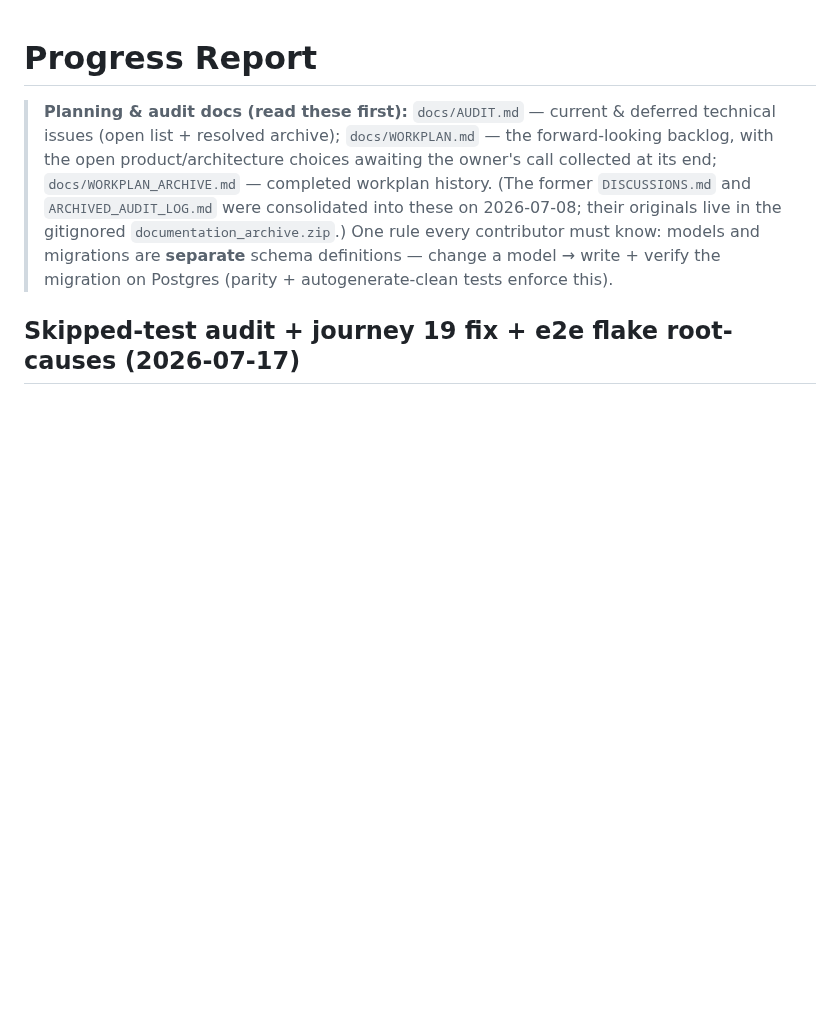
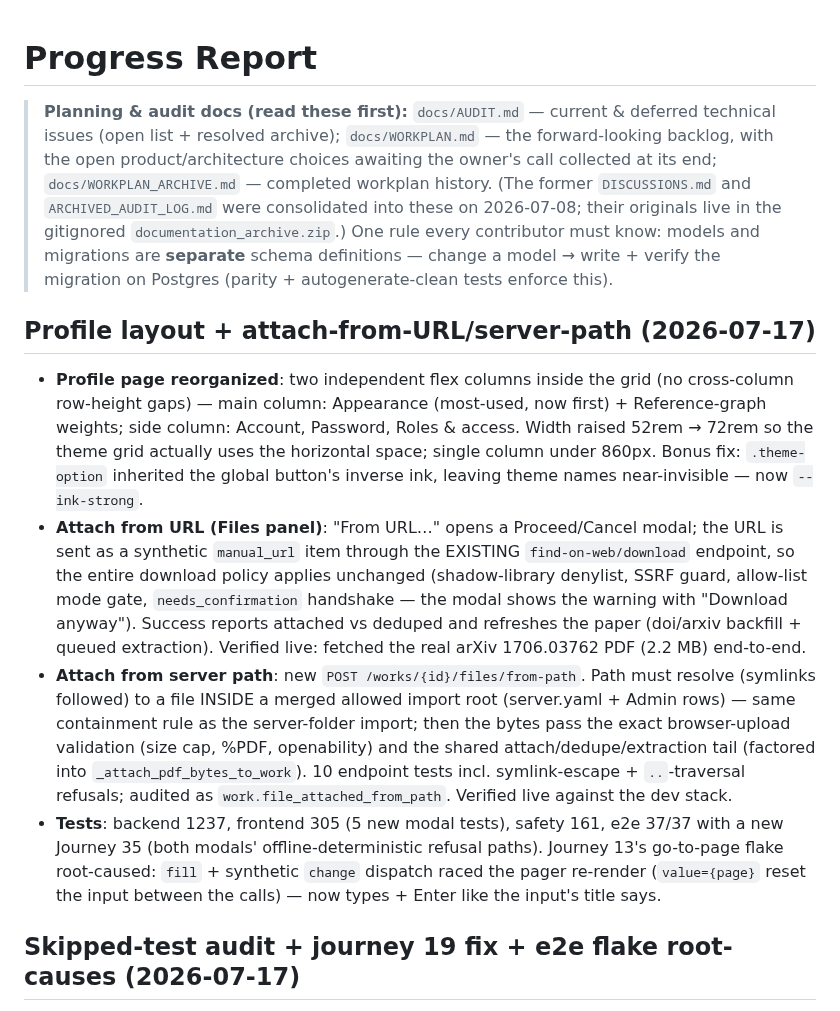
Before and after one commit to radoskov/paracord, a Markdown page: PROGRESS.md, the part around the change. Rendered like a GitHub page; blank space fills up the shorter version.

Commit message:
docs: PROGRESS + handoff for Profile layout and attach-from-URL/path

```diff
--- a/PROGRESS.md
+++ b/PROGRESS.md
@@ -8,6 +8,31 @@
 > `documentation_archive.zip`.) One rule every contributor must know: models and
 > migrations are **separate** schema definitions — change a model → write + verify the migration
 > on Postgres (parity + autogenerate-clean tests enforce this).
+
+## Profile layout + attach-from-URL/server-path (2026-07-17)
+
+- **Profile page reorganized**: two independent flex columns inside the grid (no cross-column
+  row-height gaps) — main column: Appearance (most-used, now first) + Reference-graph weights;
+  side column: Account, Password, Roles & access. Width raised 52rem → 72rem so the theme grid
+  actually uses the horizontal space; single column under 860px. Bonus fix: `.theme-option`
+  inherited the global button's inverse ink, leaving theme names near-invisible — now
+  `--ink-strong`.
+- **Attach from URL (Files panel)**: "From URL…" opens a Proceed/Cancel modal; the URL is sent
+  as a synthetic `manual_url` item through the EXISTING `find-on-web/download` endpoint, so the
+  entire download policy applies unchanged (shadow-library denylist, SSRF guard, allow-list mode
+  gate, `needs_confirmation` handshake — the modal shows the warning with "Download anyway").
+  Success reports attached vs deduped and refreshes the paper (doi/arxiv backfill + queued
+  extraction). Verified live: fetched the real arXiv 1706.03762 PDF (2.2 MB) end-to-end.
+- **Attach from server path**: new `POST /works/{id}/files/from-path`. Path must resolve
+  (symlinks followed) to a file INSIDE a merged allowed import root (server.yaml + Admin rows) —
+  same containment rule as the server-folder import; then the bytes pass the exact browser-upload
+  validation (size cap, %PDF, openability) and the shared attach/dedupe/extraction tail (factored
+  into `_attach_pdf_bytes_to_work`). 10 endpoint tests incl. symlink-escape + `..`-traversal
+  refusals; audited as `work.file_attached_from_path`. Verified live against the dev stack.
+- **Tests**: backend 1237, frontend 305 (5 new modal tests), safety 161, e2e 37/37 with a new
+  Journey 35 (both modals' offline-deterministic refusal paths). Journey 13's go-to-page flake
+  root-caused: `fill` + synthetic `change` dispatch raced the pager re-render (`value={page}`
+  reset the input between the calls) — now types + Enter like the input's title says.
 
 ## Skipped-test audit + journey 19 fix + e2e flake root-causes (2026-07-17)
 
```
Also changed, not shown: docs/agent_handoffs/2026-07-17-profile-layout-attach-remote.md (added, +63 -0 lines).
